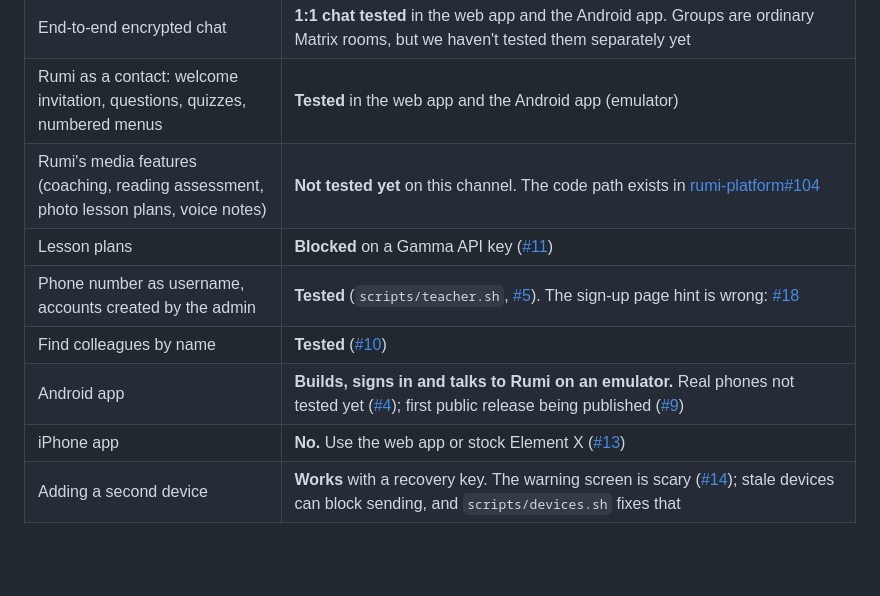
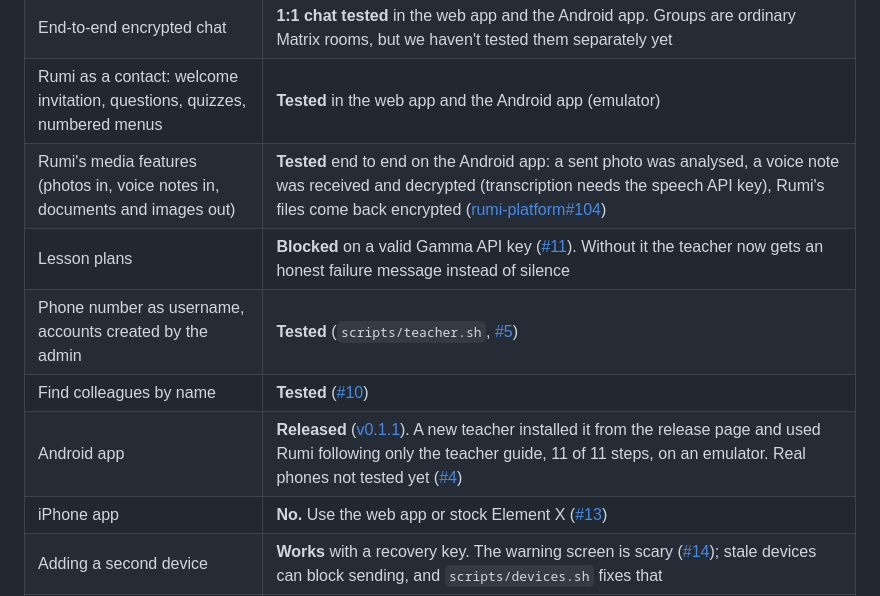
Before and after one commit to Orenda-Project/rumi-messenger, a Markdown page: README.md, the part around the change. Rendered like a GitHub page; blank space fills up the shorter version.

Commit message:
docs: status table catches up (media tested, app released and accepted, #18 fixed)
Co-Authored-By: Claude Fable 5.1 <noreply@anthropic.com>

```diff
--- a/README.md
+++ b/README.md
@@ -59,11 +59,11 @@ Tested means we ran it and have the output or the screenshots, not that we expec
 | One-command server (Synapse, Postgres, branded Element Web) | **Tested.** `scripts/e2e.sh` passes every check |
 | End-to-end encrypted chat | **1:1 chat tested** in the web app and the Android app. Groups are ordinary Matrix rooms, but we haven't tested them separately yet |
 | Rumi as a contact: welcome invitation, questions, quizzes, numbered menus | **Tested** in the web app and the Android app (emulator) |
-| Rumi's media features (coaching, reading assessment, photo lesson plans, voice notes) | **Not tested yet** on this channel. The code path exists in [rumi-platform#104](https://github.com/Orenda-Project/rumi-platform/pull/104) |
-| Lesson plans | **Blocked** on a Gamma API key ([#11](https://github.com/Orenda-Project/rumi-messenger/issues/11)) |
-| Phone number as username, accounts created by the admin | **Tested** (`scripts/teacher.sh`, [#5](https://github.com/Orenda-Project/rumi-messenger/issues/5)). The sign-up page hint is wrong: [#18](https://github.com/Orenda-Project/rumi-messenger/issues/18) |
+| Rumi's media features (photos in, voice notes in, documents and images out) | **Tested** end to end on the Android app: a sent photo was analysed, a voice note was received and decrypted (transcription needs the speech API key), Rumi's files come back encrypted ([rumi-platform#104](https://github.com/Orenda-Project/rumi-platform/pull/104)) |
+| Lesson plans | **Blocked** on a valid Gamma API key ([#11](https://github.com/Orenda-Project/rumi-messenger/issues/11)). Without it the teacher now gets an honest failure message instead of silence |
+| Phone number as username, accounts created by the admin | **Tested** (`scripts/teacher.sh`, [#5](https://github.com/Orenda-Project/rumi-messenger/issues/5)) |
 | Find colleagues by name | **Tested** ([#10](https://github.com/Orenda-Project/rumi-messenger/issues/10)) |
-| Android app | **Builds, signs in and talks to Rumi on an emulator.** Real phones not tested yet ([#4](https://github.com/Orenda-Project/rumi-messenger/issues/4)); first public release being published ([#9](https://github.com/Orenda-Project/rumi-messenger/issues/9)) |
+| Android app | **Released** ([v0.1.1](https://github.com/Orenda-Project/element-x-android/releases/latest)). A new teacher installed it from the release page and used Rumi following only the teacher guide, 11 of 11 steps, on an emulator. Real phones not tested yet ([#4](https://github.com/Orenda-Project/rumi-messenger/issues/4)) |
 | iPhone app | **No.** Use the web app or stock Element X ([#13](https://github.com/Orenda-Project/rumi-messenger/issues/13)) |
 | Adding a second device | **Works** with a recovery key. The warning screen is scary ([#14](https://github.com/Orenda-Project/rumi-messenger/issues/14)); stale devices can block sending, and `scripts/devices.sh` fixes that |
 | Rumi's replies verified (no red shield) | **Tested** (`scripts/bot-cross-sign.sh`, [#15](https://github.com/Orenda-Project/rumi-messenger/issues/15)) |
```
Also changed, not shown: docs/TEACHER-GUIDE.md (+2 -3 lines).
